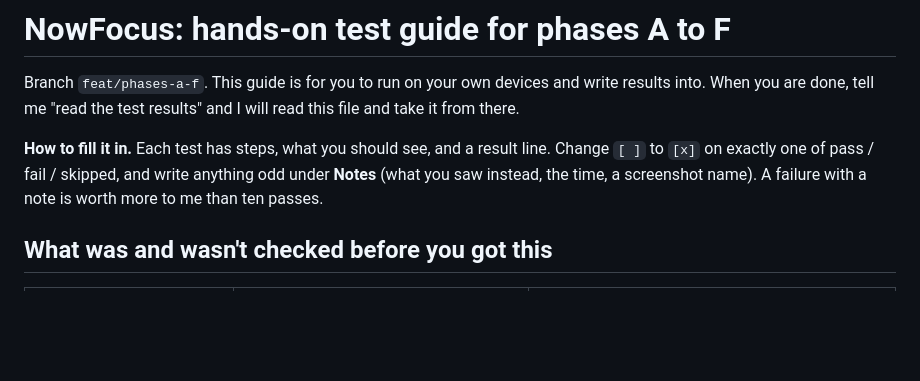
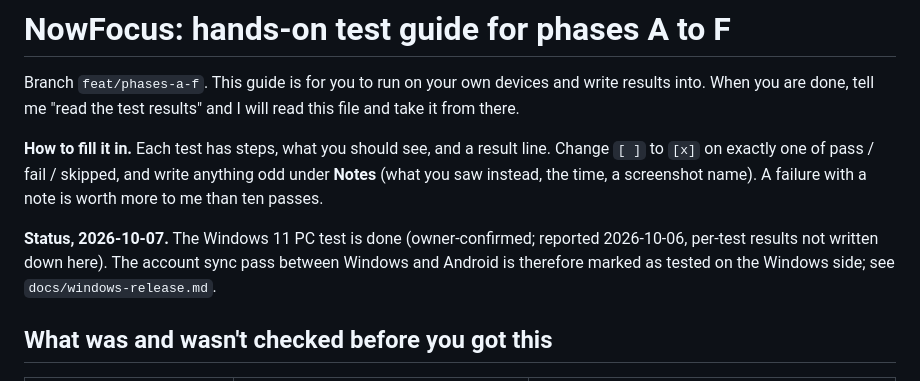
Before and after one commit to safwat-fathi/NowFocus, a Markdown page: docs/testing/phases-a-f-test-guide.md, the part around the change. GitHub-like rendering; blank space fills up the shorter version.

Commit message:
docs(testing): record the Windows 11 PC test as done
Co-Authored-By: Claude Sonnet 5.5 <noreply@anthropic.com>
Claude-Session: https://claude.ai/code/session_01GQJPKELMfvuD559fJURsgN

```diff
--- a/docs/testing/phases-a-f-test-guide.md
+++ b/docs/testing/phases-a-f-test-guide.md
@@ -3,6 +3,8 @@
 Branch `feat/phases-a-f`. This guide is for you to run on your own devices and write results into. When you are done, tell me "read the test results" and I will read this file and take it from there.
 
 **How to fill it in.** Each test has steps, what you should see, and a result line. Change `[ ]` to `[x]` on exactly one of pass / fail / skipped, and write anything odd under **Notes** (what you saw instead, the time, a screenshot name). A failure with a note is worth more to me than ten passes.
+
+**Status, 2026-10-07.** The Windows 11 PC test is done (owner-confirmed; reported 2026-10-06, per-test results not written down here). The account sync pass between Windows and Android is therefore marked as tested on the Windows side; see `docs/windows-release.md`.
 
 ## What was and wasn't checked before you got this
 
```
